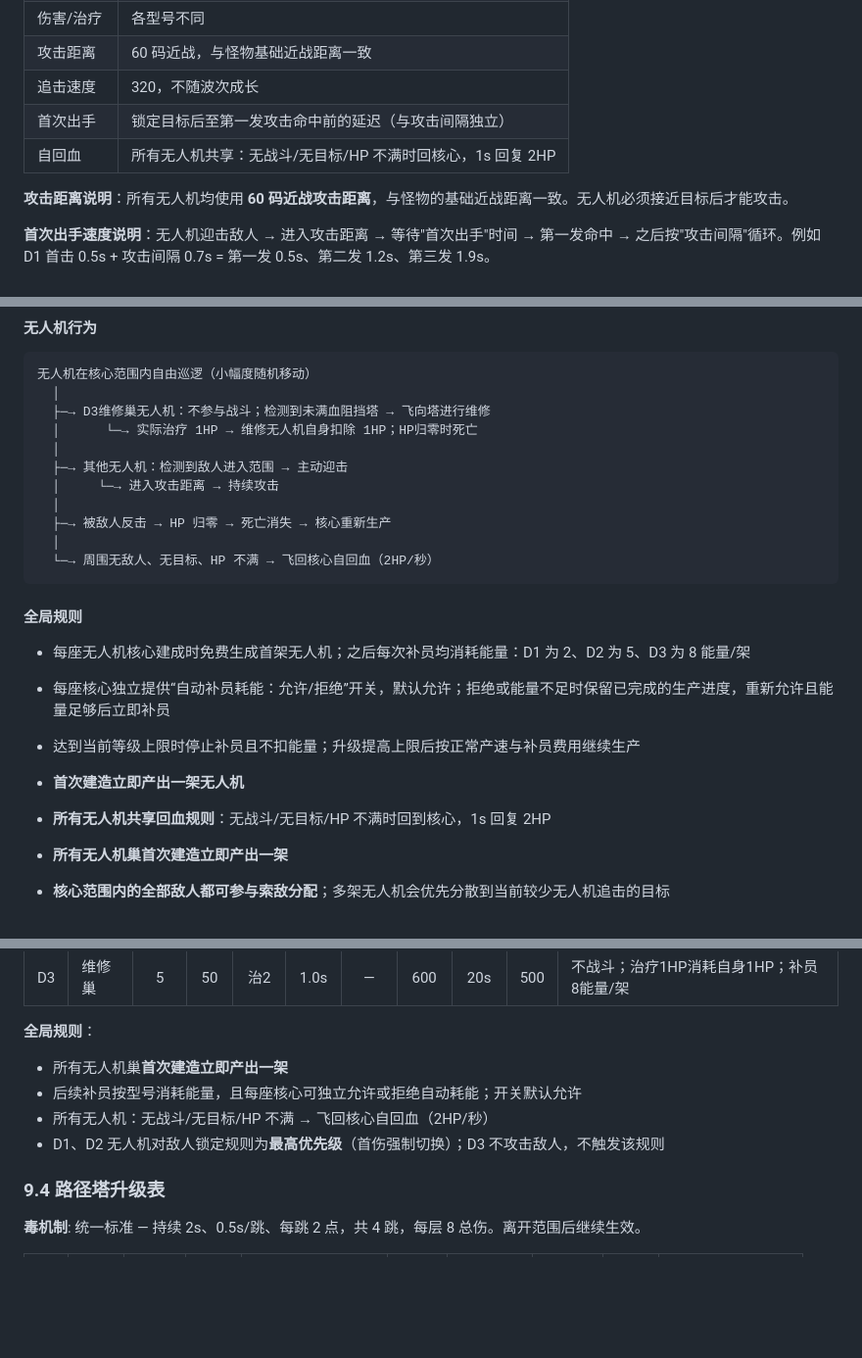
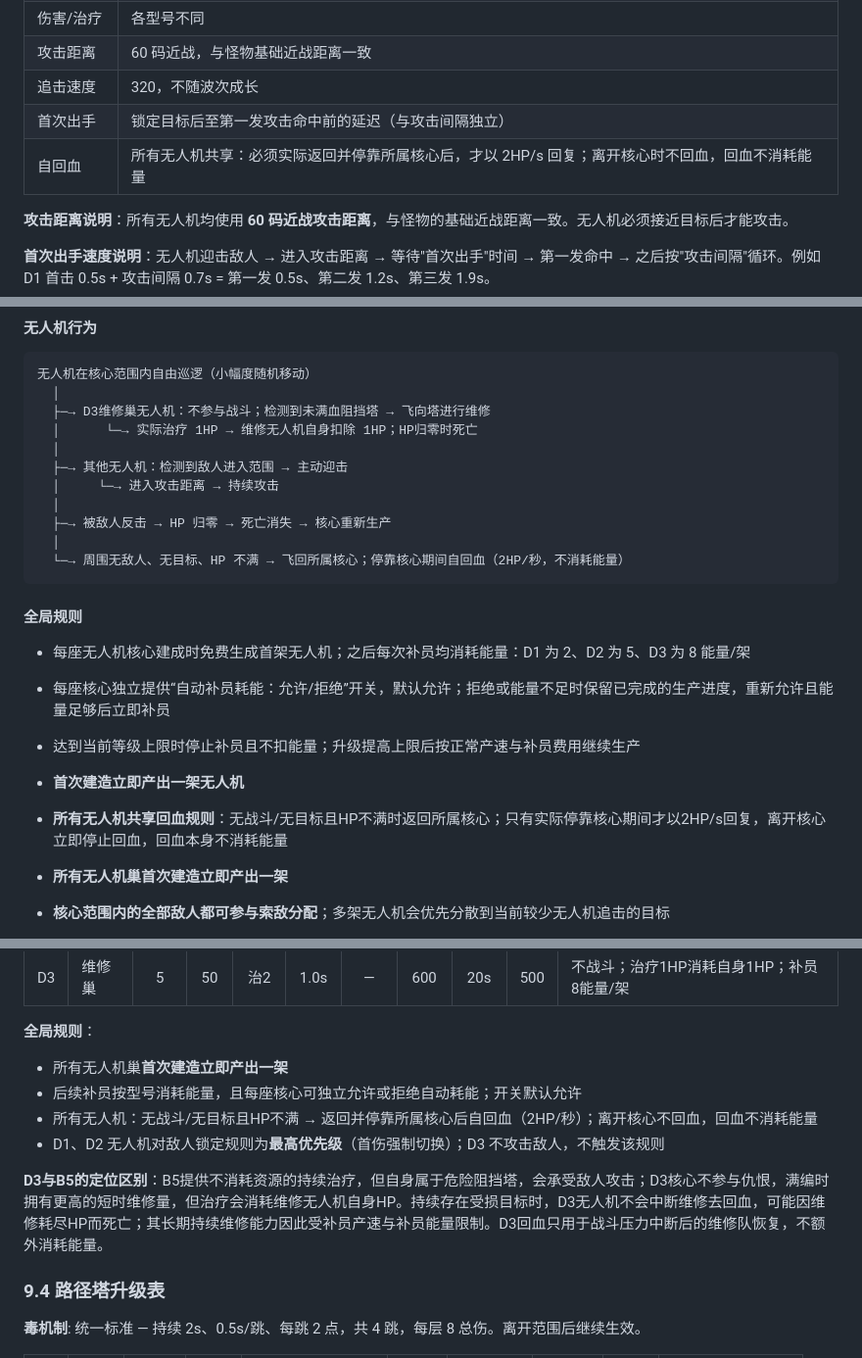
Before and after one commit to loongjosh-cpu/game1, a Markdown page: GDD.md, 3 parts joined by grey strips. Shown at 98% size. Rendered like a GitHub page; blank space fills up the shorter version.

Commit message:
docs: clarify drone recovery economy

````diff
--- a/GDD.md
+++ b/GDD.md
@@ -211,7 +211,7 @@
 | 攻击距离 | 60 码近战，与怪物基础近战距离一致 |
 | 追击速度 | 320，不随波次成长 |
 | 首次出手 | 锁定目标后至第一发攻击命中前的延迟（与攻击间隔独立） |
-| 自回血 | 所有无人机共享：无战斗/无目标/HP 不满时回核心，1s 回复 2HP |
+| 自回血 | 所有无人机共享：必须实际返回并停靠所属核心后，才以 2HP/s 回复；离开核心时不回血，回血不消耗能量 |
 
 **攻击距离说明**：所有无人机均使用 **60 码近战攻击距离**，与怪物的基础近战距离一致。无人机必须接近目标后才能攻击。
 
@@ -230,7 +230,7 @@
   │
   ├─→ 被敌人反击 → HP 归零 → 死亡消失 → 核心重新生产
   │
-  └─→ 周围无敌人、无目标、HP 不满 → 飞回核心自回血（2HP/秒）
+  └─→ 周围无敌人、无目标、HP 不满 → 飞回所属核心；停靠核心期间自回血（2HP/秒，不消耗能量）
 ```
 
 #### 全局规则
@@ -240,7 +240,7 @@
 - 达到当前等级上限时停止补员且不扣能量；升级提高上限后按正常产速与补员费用继续生产
 
 - **首次建造立即产出一架无人机**
-- **所有无人机共享回血规则**：无战斗/无目标/HP 不满时回到核心，1s 回复 2HP
+- **所有无人机共享回血规则**：无战斗/无目标且HP不满时返回所属核心；只有实际停靠核心期间才以2HP/s回复，离开核心立即停止回血，回血本身不消耗能量
 - **所有无人机巢首次建造立即产出一架**
 - **核心范围内的全部敌人都可参与索敌分配**；多架无人机会优先分散到当前较少无人机追击的目标
 - **进入战斗后保持当前目标**，仅在目标死亡、离开核心范围或失效时重新选敌
@@ -471,8 +471,10 @@
 **全局规则**：
 - 所有无人机巢**首次建造立即产出一架**
 - 后续补员按型号消耗能量，且每座核心可独立允许或拒绝自动耗能；开关默认允许
-- 所有无人机：无战斗/无目标/HP 不满 → 飞回核心自回血（2HP/秒）
+- 所有无人机：无战斗/无目标且HP不满 → 返回并停靠所属核心后自回血（2HP/秒）；离开核心不回血，回血不消耗能量
 - D1、D2 无人机对敌人锁定规则为**最高优先级**（首伤强制切换）；D3 不攻击敌人，不触发该规则
+
+**D3与B5的定位区别**：B5提供不消耗资源的持续治疗，但自身属于危险阻挡塔，会承受敌人攻击；D3核心不参与仇恨，满编时拥有更高的短时维修量，但治疗会消耗维修无人机自身HP。持续存在受损目标时，D3无人机不会中断维修去回血，可能因维修耗尽HP而死亡；其长期持续维修能力因此受补员产速与补员能量限制。D3回血只用于战斗压力中断后的维修队恢复，不额外消耗能量。
 
 ### 9.4 路径塔升级表
 
````
